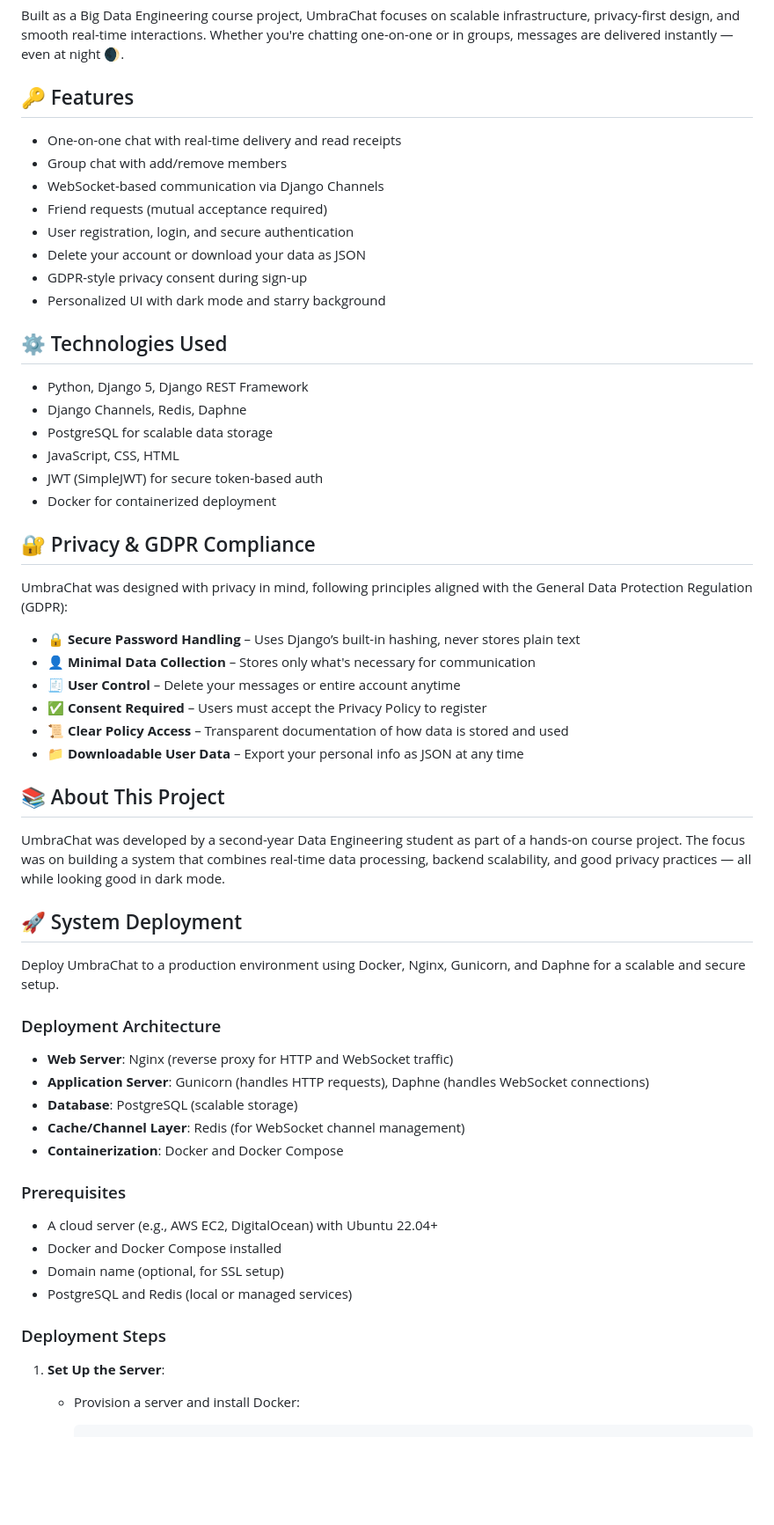
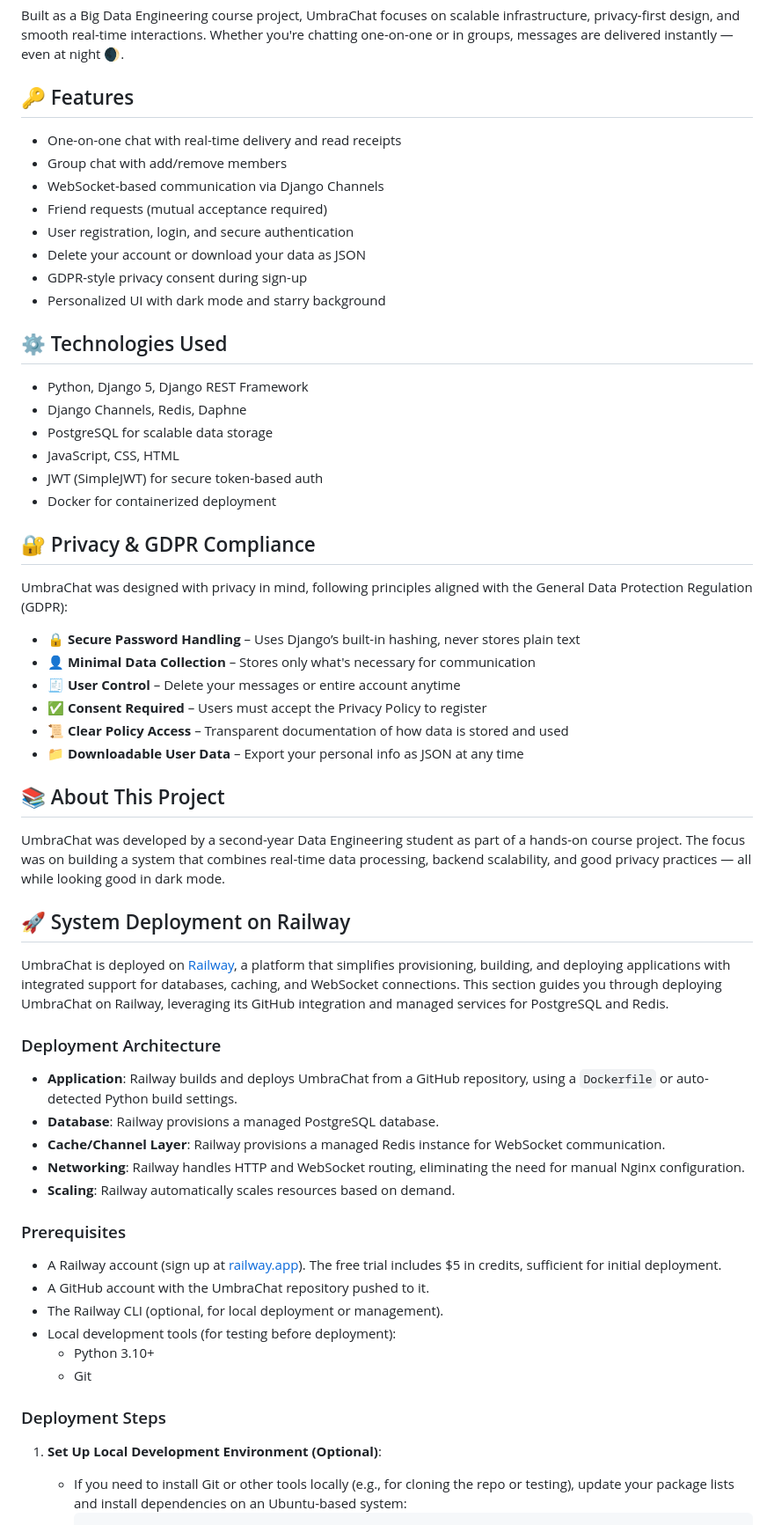
Before and after one commit to Riteshbhandarii/chat-systems, a Markdown page: README.md, the part around one of its changes. Shown at 88% size. GitHub-like rendering; blank space fills up the shorter version.

````diff
--- a/README.md
+++ b/README.md
@@ -5,7 +5,6 @@ UmbraChat is a real-time messaging web app built using Django Channels, WebSocke
 Built as a Big Data Engineering course project, UmbraChat focuses on scalable infrastructure, privacy-first design, and smooth real-time interactions. Whether you're chatting one-on-one or in groups, messages are delivered instantly — even at night 🌒.
 
 ## 🔑 Features
-
 - One-on-one chat with real-time delivery and read receipts
 - Group chat with add/remove members
 - WebSocket-based communication via Django Channels
@@ -16,7 +15,6 @@ Built as a Big Data Engineering course project, UmbraChat focuses on scalable in
 - Personalized UI with dark mode and starry background
 
 ## ⚙️ Technologies Used
-
 - Python, Django 5, Django REST Framework
 - Django Channels, Redis, Daphne
 - PostgreSQL for scalable data storage
@@ -25,9 +23,7 @@ Built as a Big Data Engineering course project, UmbraChat focuses on scalable in
 - Docker for containerized deployment
 
 ## 🔐 Privacy & GDPR Compliance
-
 UmbraChat was designed with privacy in mind, following principles aligned with the General Data Protection Regulation (GDPR):
-
 - 🔒 **Secure Password Handling** – Uses Django’s built-in hashing, never stores plain text
 - 👤 **Minimal Data Collection** – Stores only what's necessary for communication
 - 🧾 **User Control** – Delete your messages or entire account anytime
@@ -36,33 +32,29 @@ UmbraChat was designed with privacy in mind, following principles aligned with t
 - 📁 **Downloadable User Data** – Export your personal info as JSON at any time
 
 ## 📚 About This Project
-
 UmbraChat was developed by a second-year Data Engineering student as part of a hands-on course project. The focus was on building a system that combines real-time data processing, backend scalability, and good privacy practices — all while looking good in dark mode.
 
-## 🚀 System Deployment
+## 🚀 System Deployment on Railway
 
-Deploy UmbraChat to a production environment using Docker, Nginx, Gunicorn, and Daphne for a scalable and secure setup.
+UmbraChat is deployed on [Railway](https://railway.app), a platform that simplifies provisioning, building, and deploying applications with integrated support for databases, caching, and WebSocket connections. This section guides you through deploying UmbraChat on Railway, leveraging its GitHub integration and managed services for PostgreSQL and Redis.
 
 ### Deployment Architecture
-
-- **Web Server**: Nginx (reverse proxy for HTTP and WebSocket traffic)
-- **Application Server**: Gunicorn (handles HTTP requests), Daphne (handles WebSocket connections)
-- **Database**: PostgreSQL (scalable storage)
-- **Cache/Channel Layer**: Redis (for WebSocket channel management)
-- **Containerization**: Docker and Docker Compose
+- **Application**: Railway builds and deploys UmbraChat from a GitHub repository, using a `Dockerfile` or auto-detected Python build settings.
+- **Database**: Railway provisions a managed PostgreSQL database.
+- **Cache/Channel Layer**: Railway provisions a managed Redis instance for WebSocket communication.
+- **Networking**: Railway handles HTTP and WebSocket routing, eliminating the need for manual Nginx configuration.
+- **Scaling**: Railway automatically scales resources based on demand.
 
 ### Prerequisites
-
-- A cloud server (e.g., AWS EC2, DigitalOcean) with Ubuntu 22.04+
-- Docker and Docker Compose installed
-- Domain name (optional, for SSL setup)
-- PostgreSQL and Redis (local or managed services)
+- A Railway account (sign up at [railway.app](https://railway.app)). The free trial includes $5 in credits, sufficient for initial deployment.[](https://railway.com/pricing)
+- A GitHub account with the UmbraChat repository pushed to it.
+- The Railway CLI (optional, for local deployment or management).
+- Local development tools (for testing before deployment):
+  - Python 3.10+
+  - Git
 
 ### Deployment Steps
-
-1. **Set Up the Server**:
-
-   - Provision a server and install Docker:
-
+1. **Set Up Local Development Environment (Optional)**:
+   - If you need to install Git or other tools locally (e.g., for cloning the repo or testing), update your package lists and install dependencies on an Ubuntu-based system:
      ```bash
      sudo apt update
````
Also changed, not shown: other parts of README.md (+86 -154 lines).
